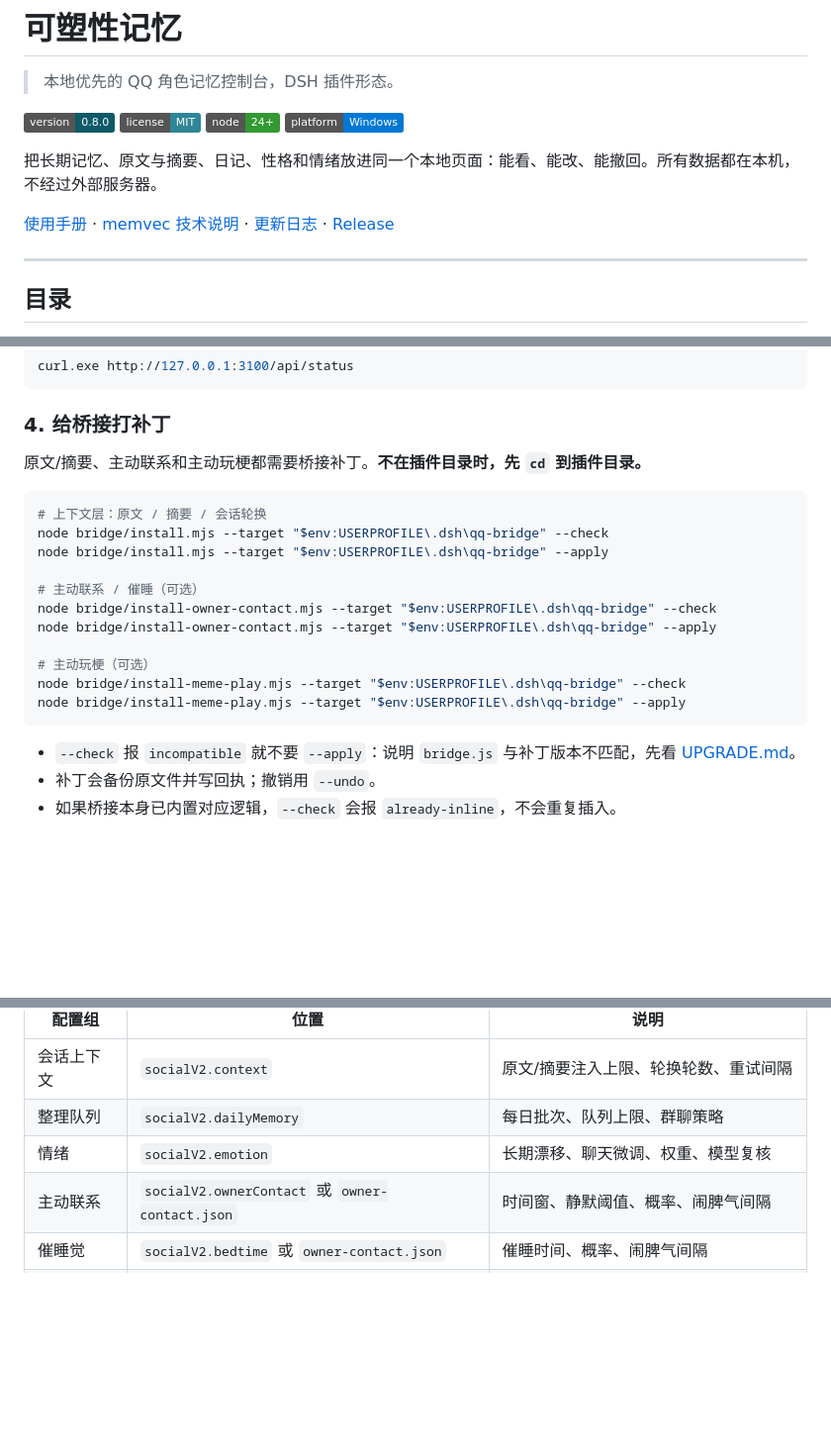
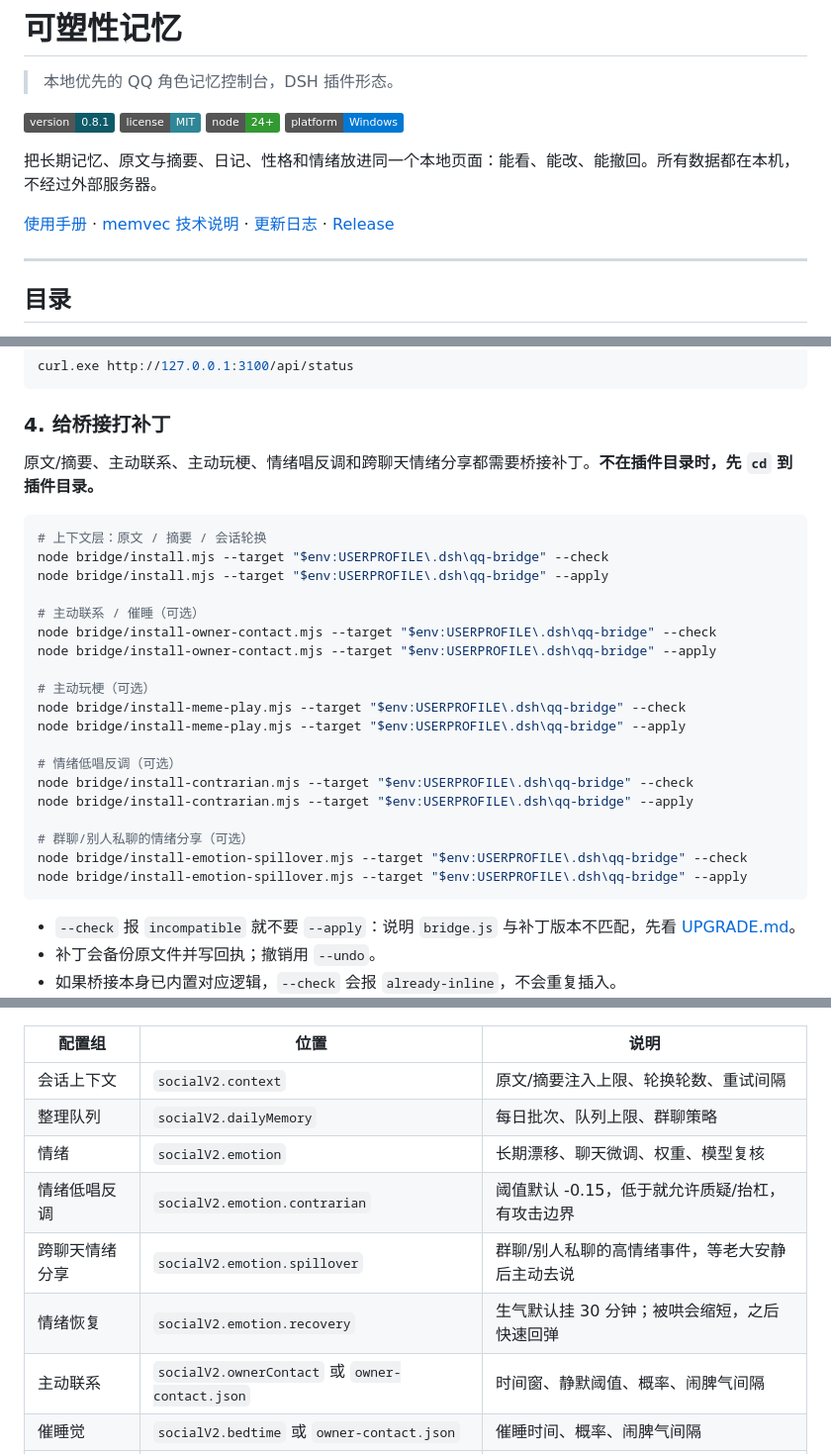
Before and after one commit to swy55555/dsh-feiyu-memory-console, a Markdown page: README.md, 3 parts joined by grey strips. Shown at 99% size. Drawn GitHub-style; badges without logos; blank space fills up the shorter version.

Commit message:
docs: 0.8.1 emotion spillover/recovery

````diff
--- a/README.md
+++ b/README.md
@@ -2,7 +2,7 @@
 
 > 本地优先的 QQ 角色记忆控制台，DSH 插件形态。
 
-![version](https://img.shields.io/badge/version-0.8.0-0e5a68)
+![version](https://img.shields.io/badge/version-0.8.1-0e5a68)
 ![license](https://img.shields.io/badge/license-MIT-2e8696)
 ![node](https://img.shields.io/badge/node-24%2B-339933)
 ![platform](https://img.shields.io/badge/platform-Windows-0078d4)
@@ -133,7 +133,7 @@ curl.exe http://127.0.0.1:3100/api/status
 
 ### 4. 给桥接打补丁
 
-原文/摘要、主动联系和主动玩梗都需要桥接补丁。**不在插件目录时，先 `cd` 到插件目录。**
+原文/摘要、主动联系、主动玩梗、情绪唱反调和跨聊天情绪分享都需要桥接补丁。**不在插件目录时，先 `cd` 到插件目录。**
 
 ```powershell
 # 上下文层：原文 / 摘要 / 会话轮换
@@ -147,6 +147,14 @@ node bridge/install-owner-contact.mjs --target "$env:USERPROFILE\.dsh\qq-bridge"
 # 主动玩梗（可选）
 node bridge/install-meme-play.mjs --target "$env:USERPROFILE\.dsh\qq-bridge" --check
 node bridge/install-meme-play.mjs --target "$env:USERPROFILE\.dsh\qq-bridge" --apply
+
+# 情绪低唱反调（可选）
+node bridge/install-contrarian.mjs --target "$env:USERPROFILE\.dsh\qq-bridge" --check
+node bridge/install-contrarian.mjs --target "$env:USERPROFILE\.dsh\qq-bridge" --apply
+
+# 群聊/别人私聊的情绪分享（可选）
+node bridge/install-emotion-spillover.mjs --target "$env:USERPROFILE\.dsh\qq-bridge" --check
+node bridge/install-emotion-spillover.mjs --target "$env:USERPROFILE\.dsh\qq-bridge" --apply
 ```
 
 - `--check` 报 `incompatible` 就不要 `--apply`：说明 `bridge.js` 与补丁版本不匹配，先看 [UPGRADE.md](UPGRADE.md)。
@@ -174,6 +182,9 @@ node bridge/install-meme-play.mjs --target "$env:USERPROFILE\.dsh\qq-bridge" --a
 | 会话上下文 | `socialV2.context` | 原文/摘要注入上限、轮换轮数、重试间隔 |
 | 整理队列 | `socialV2.dailyMemory` | 每日批次、队列上限、群聊策略 |
 | 情绪 | `socialV2.emotion` | 长期漂移、聊天微调、权重、模型复核 |
+| 情绪低唱反调 | `socialV2.emotion.contrarian` | 阈值默认 -0.15，低于就允许质疑/抬杠，有攻击边界 |
+| 跨聊天情绪分享 | `socialV2.emotion.spillover` | 群聊/别人私聊的高情绪事件，等老大安静后主动去说 |
+| 情绪恢复 | `socialV2.emotion.recovery` | 生气默认挂 30 分钟；被哄会缩短，之后快速回弹 |
 | 主动联系 | `socialV2.ownerContact` 或 `owner-contact.json` | 时间窗、静默阈值、概率、闹脾气间隔 |
 | 催睡觉 | `socialV2.bedtime` 或 `owner-contact.json` | 催睡时间、概率、闹脾气间隔 |
 | 玩梗 | `state/meme-play.json` | 群聊/私聊开关、主动候选、攻击类心情阈值 |
````
Also changed, not shown: other parts of README.md (+4 -4 lines).
